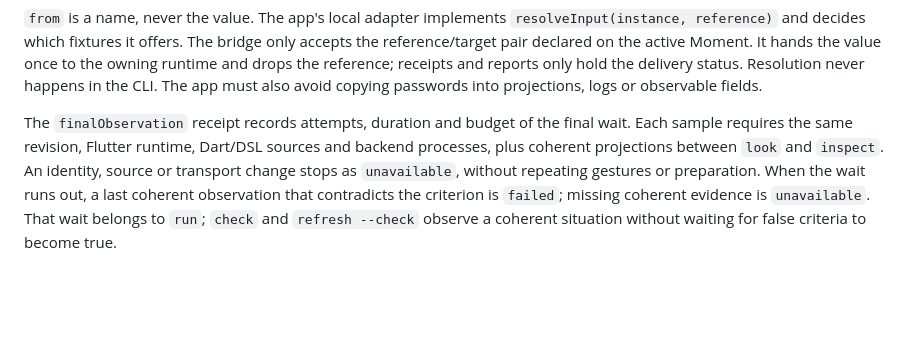
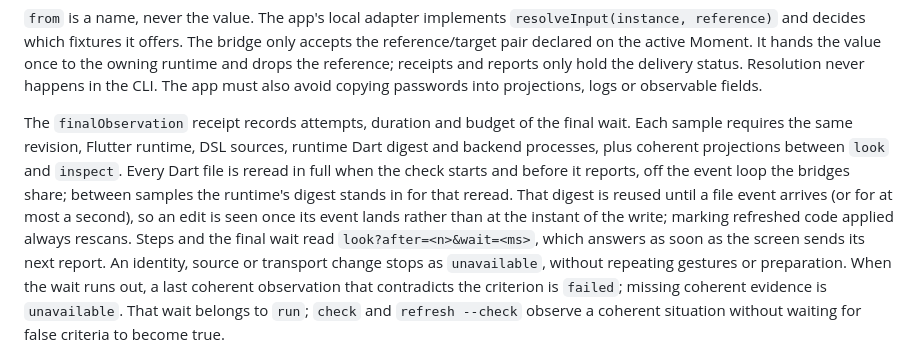
Before and after one commit to lucasrgt/mana, a Markdown page: framework/moments/README.md, the part around the change. Drawn GitHub-style; blank space fills up the shorter version.

Commit message:
Moments README: when the check rereads Dart sources and how journeys wait
Co-Authored-By: Claude Opus 5.5 <noreply@anthropic.com>

```diff
--- a/framework/moments/README.md
+++ b/framework/moments/README.md
@@ -706,9 +706,15 @@ The app must also avoid copying passwords into projections, logs or observable
 fields.
 
 The `finalObservation` receipt records attempts, duration and budget of the
-final wait. Each sample requires the same revision, Flutter runtime, Dart/DSL
-sources and backend processes, plus coherent projections between `look` and
-`inspect`. An identity, source or transport change stops as `unavailable`,
+final wait. Each sample requires the same revision, Flutter runtime, DSL
+sources, runtime Dart digest and backend processes, plus coherent projections
+between `look` and `inspect`. Every Dart file is reread in full when the check
+starts and before it reports, off the event loop the bridges share; between
+samples the runtime's digest stands in for that reread. That digest is reused
+until a file event arrives (or for at most a second), so an edit is seen once
+its event lands rather than at the instant of the write; marking refreshed code
+applied always rescans. Steps and the final wait read `look?after=<n>&wait=<ms>`,
+which answers as soon as the screen sends its next report. An identity, source or transport change stops as `unavailable`,
 without repeating gestures or preparation. When the wait runs out, a last
 coherent observation that contradicts the criterion is `failed`; missing
 coherent evidence is `unavailable`. That wait belongs to `run`; `check` and
```
